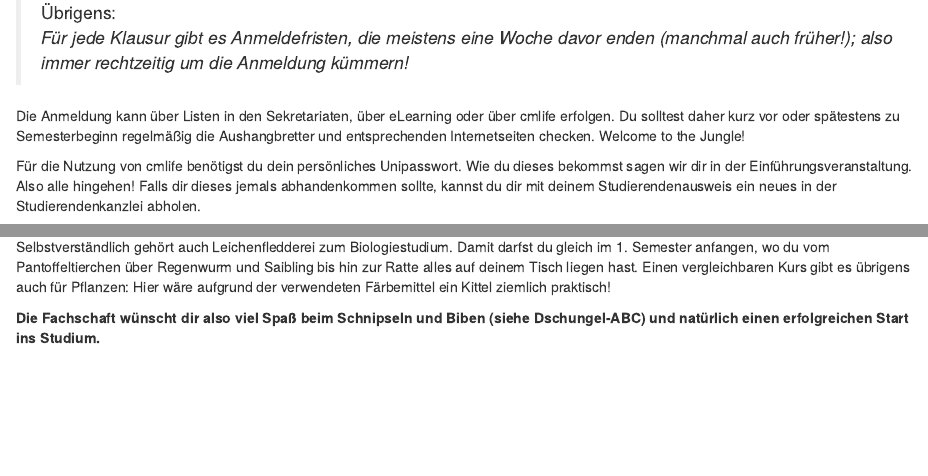
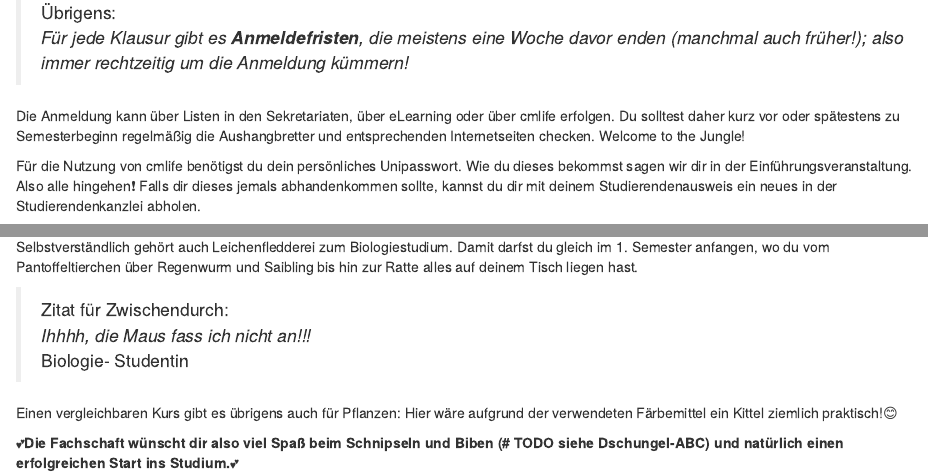
Before and after one commit to fsbcg-ubt/erstizeitung, an R Markdown document (chapters/02-05-bachelor-biologie.Rmd): the page in a window 1100 px wide, from 280 px down, and a second part further down, joined at a grey line. Rendered offline with R 4.5, knitr and Pandoc, with nearby package versions; drawn as R Markdown's standard HTML page in place of the format the file asks for.

Commit message:
Kapitel "Bachelor Biologie": Zitat hinzugefügt. Emojis hinzugefügt. Formatierung überarbeitet.

```diff
--- a/chapters/02-05-bachelor-biologie.Rmd
+++ b/chapters/02-05-bachelor-biologie.Rmd
@@ -10,12 +10,12 @@ Wie du bei deiner Ankunft in Bayreuth vielleicht am fehlenden Oberleitungsnetz d
 Dies betrifft leider auch einige Lehrstühle an der Uni Bayreuth, weshalb du für die Praktika teilweise auf traditionellere Formen der Anmeldung zurückgreifen musst.
 
 > Übrigens:<br>
-> *Für jede Klausur gibt es Anmeldefristen, die meistens eine Woche davor enden (manchmal auch früher!); also immer rechtzeitig um die Anmeldung kümmern!*
+> *Für jede Klausur gibt es **Anmeldefristen**, die meistens eine Woche davor enden (manchmal auch früher!); also immer rechtzeitig um die Anmeldung kümmern!*
 
 Die Anmeldung kann über Listen in den Sekretariaten, über eLearning oder über cmlife erfolgen.
 Du solltest daher kurz vor oder spätestens zu Semesterbeginn regelmäßig die Aushangbretter und entsprechenden Internetseiten checken. Welcome to the Jungle!
 
-Für die Nutzung von cmlife benötigst du dein persönliches Unipasswort. Wie du dieses bekommst sagen wir dir in der Einführungsveranstaltung. Also alle hingehen! Falls dir dieses jemals abhandenkommen sollte,
+Für die Nutzung von cmlife benötigst du dein persönliches Unipasswort. Wie du dieses bekommst sagen wir dir in der Einführungsveranstaltung. Also alle hingehen❗ Falls dir dieses jemals abhandenkommen sollte,
 kannst du dir mit deinem Studierendenausweis ein neues in der Studierendenkanzlei abholen.
 
 Außerdem gibt es für jede Prüfung eine gewisse Anzahl an Leistungspunkten (LP) die dir, wenn du ein Modul bestehst komplett, also unabhängig von der Note, gutgeschrieben werden.
@@ -29,6 +29,11 @@ knitr::include_graphics("images/bachelor-biologie-meme.png")
 
 Selbstverständlich gehört auch Leichenfledderei zum Biologiestudium. Damit darfst du gleich im 1. Semester anfangen,
 wo du vom Pantoffeltierchen über Regenwurm und Saibling bis hin zur Ratte alles auf deinem Tisch liegen hast.
-Einen vergleichbaren Kurs gibt es übrigens auch für Pflanzen: Hier wäre aufgrund der verwendeten Färbemittel ein Kittel ziemlich praktisch!
 
-**Die Fachschaft wünscht dir also viel Spaß beim Schnipseln und Biben (siehe Dschungel-ABC) und natürlich einen erfolgreichen Start ins Studium.**
+>Zitat für Zwischendurch:<br>
+> *Ihhhh, die Maus fass ich nicht an!!!*<br>
+> Biologie- Studentin
+
+Einen vergleichbaren Kurs gibt es übrigens auch für Pflanzen: Hier wäre aufgrund der verwendeten Färbemittel ein Kittel ziemlich praktisch!😊
+
+💕**Die Fachschaft wünscht dir also viel Spaß beim Schnipseln und Biben (# TODO siehe Dschungel-ABC) und natürlich einen erfolgreichen Start ins Studium.**💕
```
Also changed, not shown: chapters/02-05-bachelor-biologie.Rmd (2 more changed lines).
